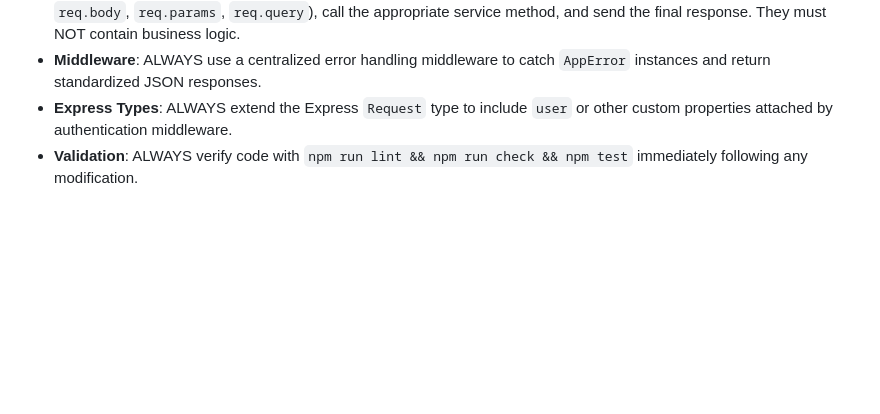
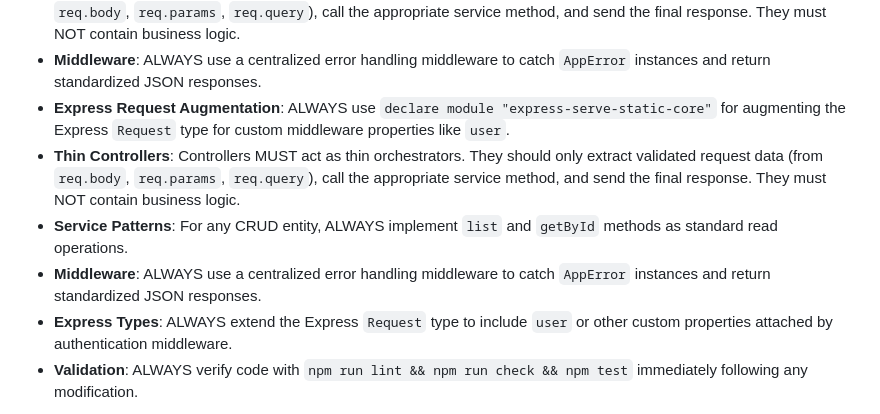
Before and after one commit to Professor-Nabil/Workout-Tracker, a Markdown page: wiki/GEMINI.md, the part around the change. Rendered like a GitHub page; blank space fills up the shorter version.

```diff
--- a/wiki/GEMINI.md
+++ b/wiki/GEMINI.md
@@ -44,6 +44,10 @@ This file serves as the context source for Gemini CLI agents to maintain project
 - **Service Patterns**: For any CRUD entity, ALWAYS implement `list` and `getById` methods as standard read operations.
 - **Thin Controllers**: Controllers MUST act as thin orchestrators. They should only extract validated request data (from `req.body`, `req.params`, `req.query`), call the appropriate service method, and send the final response. They must NOT contain business logic.
 - **Middleware**: ALWAYS use a centralized error handling middleware to catch `AppError` instances and return standardized JSON responses.
+- **Express Request Augmentation**: ALWAYS use `declare module "express-serve-static-core"` for augmenting the Express `Request` type for custom middleware properties like `user`.
+- **Thin Controllers**: Controllers MUST act as thin orchestrators. They should only extract validated request data (from `req.body`, `req.params`, `req.query`), call the appropriate service method, and send the final response. They must NOT contain business logic.
+- **Service Patterns**: For any CRUD entity, ALWAYS implement `list` and `getById` methods as standard read operations.
+- **Middleware**: ALWAYS use a centralized error handling middleware to catch `AppError` instances and return standardized JSON responses.
 - **Express Types**: ALWAYS extend the Express `Request` type to include `user` or other custom properties attached by authentication middleware.
 - **Validation**: ALWAYS verify code with `npm run lint && npm run check && npm test` immediately following any modification.
 
```
